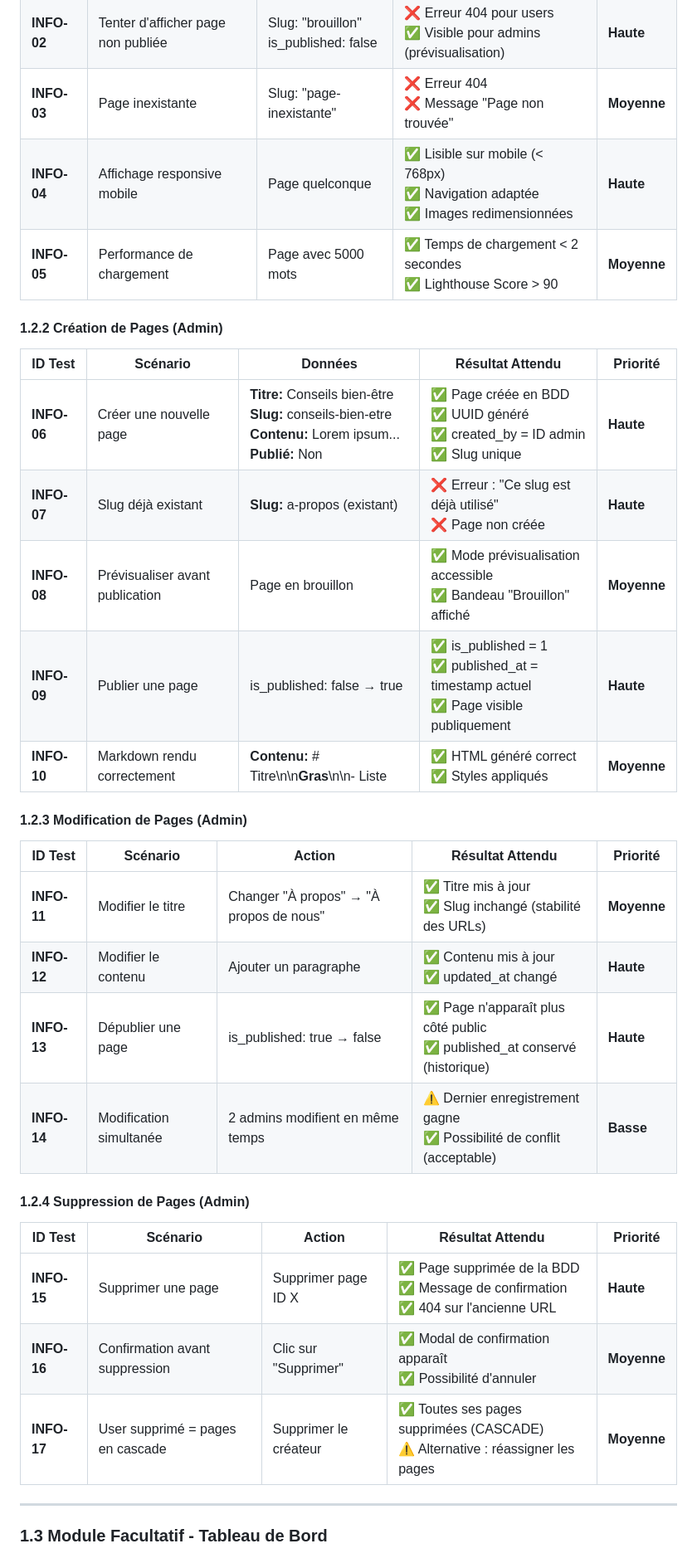
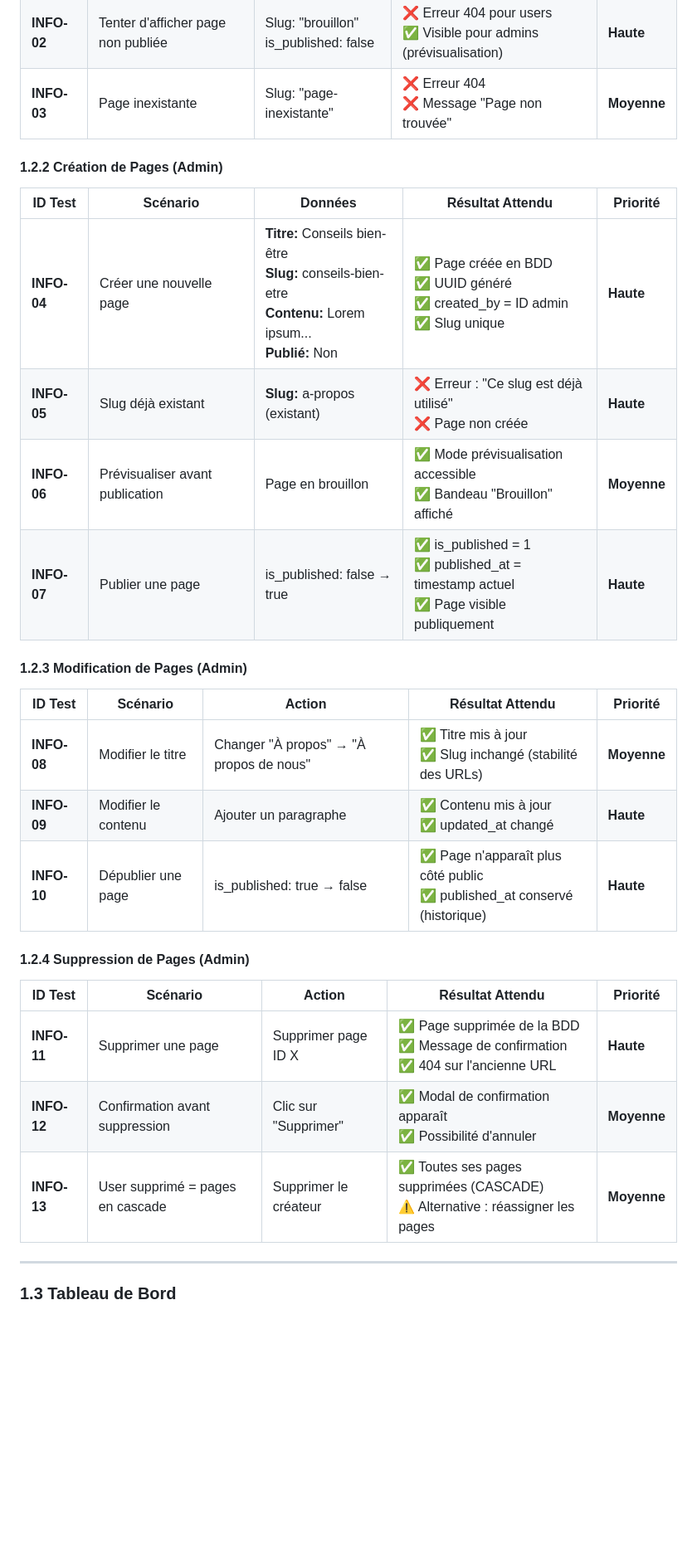
Before and after one commit to Altorru/cesizen, a Markdown page: docs/CAHIER_DE_TESTS.md, the part around one of its changes. Shown at 83% size. Rendered like a GitHub page; blank space fills up the shorter version.

```diff
--- a/docs/CAHIER_DE_TESTS.md
+++ b/docs/CAHIER_DE_TESTS.md
@@ -80,37 +78,33 @@
 | **INFO-01** | Afficher page publiée | Slug: "a-propos"<br>is_published: true | ✅ Contenu affiché<br>✅ Titre correct<br>✅ Design responsive | **Haute** |
 | **INFO-02** | Tenter d'afficher page non publiée | Slug: "brouillon"<br>is_published: false | ❌ Erreur 404 pour users<br>✅ Visible pour admins (prévisualisation) | **Haute** |
 | **INFO-03** | Page inexistante | Slug: "page-inexistante" | ❌ Erreur 404<br>❌ Message "Page non trouvée" | **Moyenne** |
-| **INFO-04** | Affichage responsive mobile | Page quelconque | ✅ Lisible sur mobile (< 768px)<br>✅ Navigation adaptée<br>✅ Images redimensionnées | **Haute** |
-| **INFO-05** | Performance de chargement | Page avec 5000 mots | ✅ Temps de chargement < 2 secondes<br>✅ Lighthouse Score > 90 | **Moyenne** |
 
 #### 1.2.2 Création de Pages (Admin)
 
 | ID Test | Scénario | Données | Résultat Attendu | Priorité |
 |---------|----------|---------|------------------|----------|
-| **INFO-06** | Créer une nouvelle page | **Titre:** Conseils bien-être<br>**Slug:** conseils-bien-etre<br>**Contenu:** Lorem ipsum...<br>**Publié:** Non | ✅ Page créée en BDD<br>✅ UUID généré<br>✅ created_by = ID admin<br>✅ Slug unique | **Haute** |
-| **INFO-07** | Slug déjà existant | **Slug:** a-propos (existant) | ❌ Erreur : "Ce slug est déjà utilisé"<br>❌ Page non créée | **Haute** |
-| **INFO-08** | Prévisualiser avant publication | Page en brouillon | ✅ Mode prévisualisation accessible<br>✅ Bandeau "Brouillon" affiché | **Moyenne** |
-| **INFO-09** | Publier une page | is_published: false → true | ✅ is_published = 1<br>✅ published_at = timestamp actuel<br>✅ Page visible publiquement | **Haute** |
-| **INFO-10** | Markdown rendu correctement | **Contenu:** # Titre\n\n**Gras**\n\n- Liste | ✅ HTML généré correct<br>✅ Styles appliqués | **Moyenne** |
+| **INFO-04** | Créer une nouvelle page | **Titre:** Conseils bien-être<br>**Slug:** conseils-bien-etre<br>**Contenu:** Lorem ipsum...<br>**Publié:** Non | ✅ Page créée en BDD<br>✅ UUID généré<br>✅ created_by = ID admin<br>✅ Slug unique | **Haute** |
+| **INFO-05** | Slug déjà existant | **Slug:** a-propos (existant) | ❌ Erreur : "Ce slug est déjà utilisé"<br>❌ Page non créée | **Haute** |
+| **INFO-06** | Prévisualiser avant publication | Page en brouillon | ✅ Mode prévisualisation accessible<br>✅ Bandeau "Brouillon" affiché | **Moyenne** |
+| **INFO-07** | Publier une page | is_published: false → true | ✅ is_published = 1<br>✅ published_at = timestamp actuel<br>✅ Page visible publiquement | **Haute** |
 
 #### 1.2.3 Modification de Pages (Admin)
 
 | ID Test | Scénario | Action | Résultat Attendu | Priorité |
 |---------|----------|--------|------------------|----------|
-| **INFO-11** | Modifier le titre | Changer "À propos" → "À propos de nous" | ✅ Titre mis à jour<br>✅ Slug inchangé (stabilité des URLs) | **Moyenne** |
-| **INFO-12** | Modifier le contenu | Ajouter un paragraphe | ✅ Contenu mis à jour<br>✅ updated_at changé | **Haute** |
-| **INFO-13** | Dépublier une page | is_published: true → false | ✅ Page n'apparaît plus côté public<br>✅ published_at conservé (historique) | **Haute** |
-| **INFO-14** | Modification simultanée | 2 admins modifient en même temps | ⚠️ Dernier enregistrement gagne<br>✅ Possibilité de conflit (acceptable) | **Basse** |
+| **INFO-08** | Modifier le titre | Changer "À propos" → "À propos de nous" | ✅ Titre mis à jour<br>✅ Slug inchangé (stabilité des URLs) | **Moyenne** |
+| **INFO-09** | Modifier le contenu | Ajouter un paragraphe | ✅ Contenu mis à jour<br>✅ updated_at changé | **Haute** |
+| **INFO-10** | Dépublier une page | is_published: true → false | ✅ Page n'apparaît plus côté public<br>✅ published_at conservé (historique) | **Haute** |
 
 #### 1.2.4 Suppression de Pages (Admin)
 
 | ID Test | Scénario | Action | Résultat Attendu | Priorité |
 |---------|----------|---------|------------------|----------|
-| **INFO-15** | Supprimer une page | Supprimer page ID X | ✅ Page supprimée de la BDD<br>✅ Message de confirmation<br>✅ 404 sur l'ancienne URL | **Haute** |
-| **INFO-16** | Confirmation avant suppression | Clic sur "Supprimer" | ✅ Modal de confirmation apparaît<br>✅ Possibilité d'annuler | **Moyenne** |
-| **INFO-17** | User supprimé = pages en cascade | Supprimer le créateur | ✅ Toutes ses pages supprimées (CASCADE)<br>⚠️ Alternative : réassigner les pages | **Moyenne** |
+| **INFO-11** | Supprimer une page | Supprimer page ID X | ✅ Page supprimée de la BDD<br>✅ Message de confirmation<br>✅ 404 sur l'ancienne URL | **Haute** |
+| **INFO-12** | Confirmation avant suppression | Clic sur "Supprimer" | ✅ Modal de confirmation apparaît<br>✅ Possibilité d'annuler | **Moyenne** |
+| **INFO-13** | User supprimé = pages en cascade | Supprimer le créateur | ✅ Toutes ses pages supprimées (CASCADE)<br>⚠️ Alternative : réassigner les pages | **Moyenne** |
 
 ---
 
-### 1.3 Module Facultatif - Tableau de Bord
+### 1.3 Tableau de Bord
 
```
Also changed, not shown: other parts of docs/CAHIER_DE_TESTS.md (+16 -30 lines).
